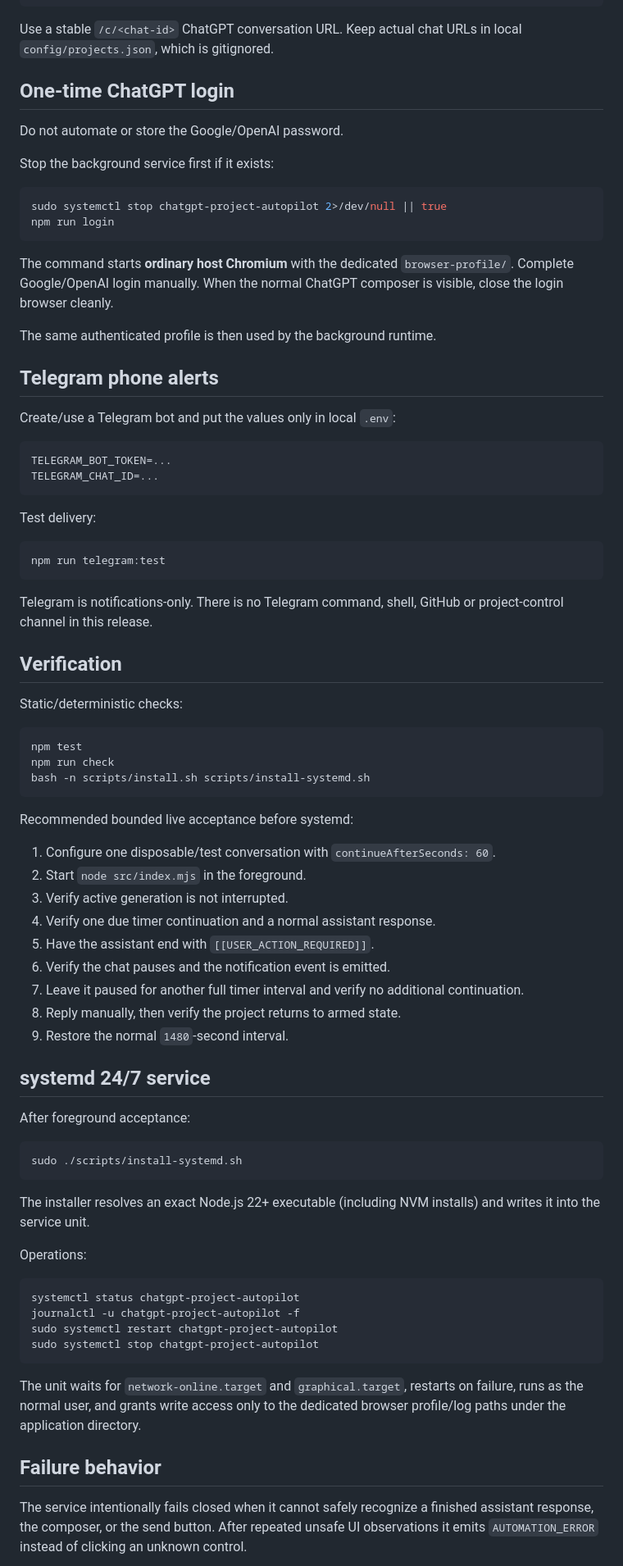
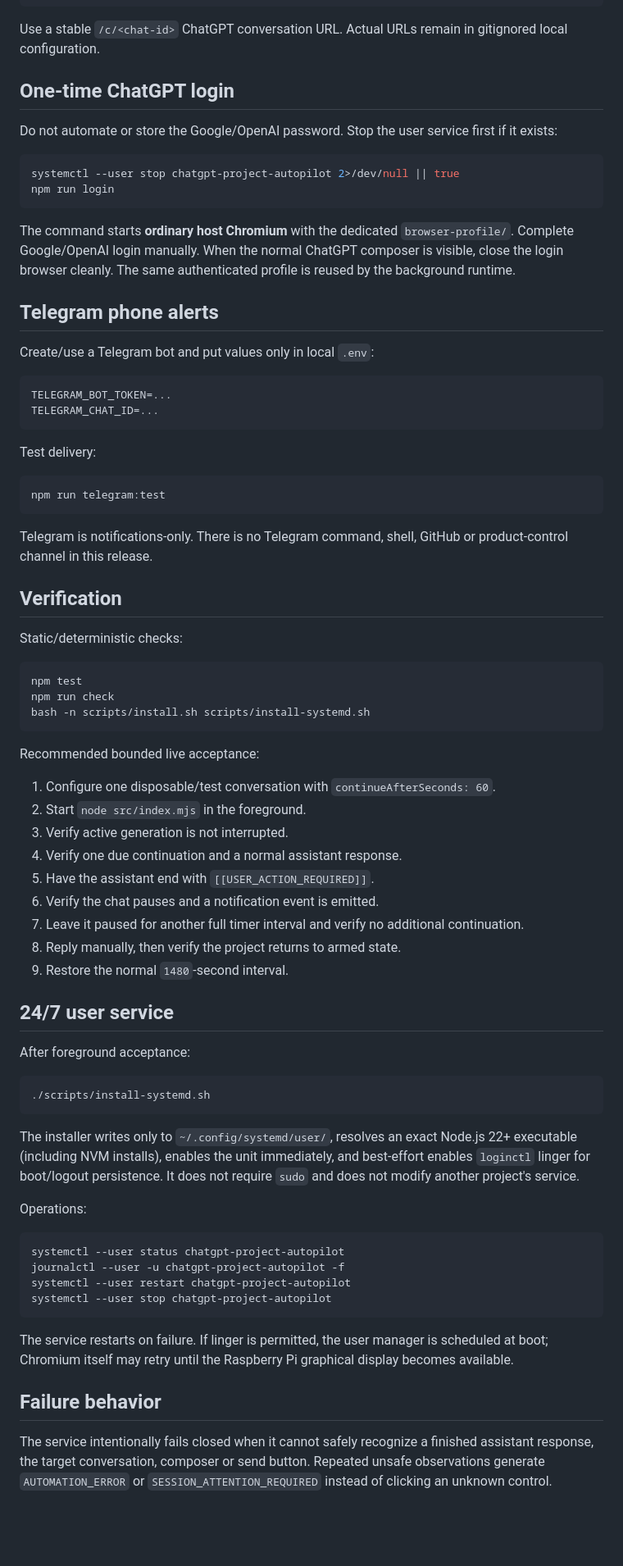
Before and after one commit to eNgine9r/chatgpt-autopilot, a Markdown page: README.md, the part around one of its changes. Shown at 82% size. Drawn GitHub-style; blank space fills up the shorter version.

Commit message:
docs: document native extension and user-service runtime

````diff
--- a/README.md
+++ b/README.md
@@ -85,26 +78,22 @@ Edit local `config/projects.json`. Each entry has its own URL, interval and cont
 }
 ```
 
-Use a stable `/c/<chat-id>` ChatGPT conversation URL. Keep actual chat URLs in local `config/projects.json`, which is gitignored.
+Use a stable `/c/<chat-id>` ChatGPT conversation URL. Actual URLs remain in gitignored local configuration.
 
 ## One-time ChatGPT login
 
-Do not automate or store the Google/OpenAI password.
-
-Stop the background service first if it exists:
+Do not automate or store the Google/OpenAI password. Stop the user service first if it exists:
 
 ```bash
-sudo systemctl stop chatgpt-project-autopilot 2>/dev/null || true
+systemctl --user stop chatgpt-project-autopilot 2>/dev/null || true
 npm run login
 ```
 
-The command starts **ordinary host Chromium** with the dedicated `browser-profile/`. Complete Google/OpenAI login manually. When the normal ChatGPT composer is visible, close the login browser cleanly.
-
-The same authenticated profile is then used by the background runtime.
+The command starts **ordinary host Chromium** with the dedicated `browser-profile/`. Complete Google/OpenAI login manually. When the normal ChatGPT composer is visible, close the login browser cleanly. The same authenticated profile is reused by the background runtime.
 
 ## Telegram phone alerts
 
-Create/use a Telegram bot and put the values only in local `.env`:
+Create/use a Telegram bot and put values only in local `.env`:
 
 ```text
 TELEGRAM_BOT_TOKEN=...
@@ -117,7 +106,7 @@ Test delivery:
 npm run telegram:test
 ```
 
-Telegram is notifications-only. There is no Telegram command, shell, GitHub or project-control channel in this release.
+Telegram is notifications-only. There is no Telegram command, shell, GitHub or product-control channel in this release.
 
 ## Verification
 
@@ -129,40 +118,40 @@ npm run check
 bash -n scripts/install.sh scripts/install-systemd.sh
 ```
 
-Recommended bounded live acceptance before systemd:
+Recommended bounded live acceptance:
 
 1. Configure one disposable/test conversation with `continueAfterSeconds: 60`.
 2. Start `node src/index.mjs` in the foreground.
 3. Verify active generation is not interrupted.
-4. Verify one due timer continuation and a normal assistant response.
+4. Verify one due continuation and a normal assistant response.
 5. Have the assistant end with `[[USER_ACTION_REQUIRED]]`.
-6. Verify the chat pauses and the notification event is emitted.
+6. Verify the chat pauses and a notification event is emitted.
 7. Leave it paused for another full timer interval and verify no additional continuation.
 8. Reply manually, then verify the project returns to armed state.
 9. Restore the normal `1480`-second interval.
 
-## systemd 24/7 service
+## 24/7 user service
 
 After foreground acceptance:
 
 ```bash
-sudo ./scripts/install-systemd.sh
+./scripts/install-systemd.sh
 ```
 
-The installer resolves an exact Node.js 22+ executable (including NVM installs) and writes it into the service unit.
+The installer writes only to `~/.config/systemd/user/`, resolves an exact Node.js 22+ executable (including NVM installs), enables the unit immediately, and best-effort enables `loginctl` linger for boot/logout persistence. It does not require `sudo` and does not modify another project's service.
 
 Operations:
 
 ```bash
-systemctl status chatgpt-project-autopilot
-journalctl -u chatgpt-project-autopilot -f
-sudo systemctl restart chatgpt-project-autopilot
-sudo systemctl stop chatgpt-project-autopilot
+systemctl --user status chatgpt-project-autopilot
+journalctl --user -u chatgpt-project-autopilot -f
+systemctl --user restart chatgpt-project-autopilot
+systemctl --user stop chatgpt-project-autopilot
 ```
 
-The unit waits for `network-online.target` and `graphical.target`, restarts on failure, runs as the normal user, and grants write access only to the dedicated browser profile/log paths under the application directory.
+The service restarts on failure. If linger is permitted, the user manager is scheduled at boot; Chromium itself may retry until the Raspberry Pi graphical display becomes available.
 
 ## Failure behavior
 
-The service intentionally fails closed when it cannot safely recognize a finished assistant response, the composer, or the send button. After repeated unsafe UI observations it emits `AUTOMATION_ERROR` instead of clicking an unknown control.
+The service intentionally fails closed when it cannot safely recognize a finished assistant response, the target conversation, composer or send button. Repeated unsafe observations generate `AUTOMATION_ERROR` or `SESSION_ATTENTION_REQUIRED` instead of clicking an unknown control.
 
````
Also changed, not shown: other parts of README.md (+7 -14 lines).
